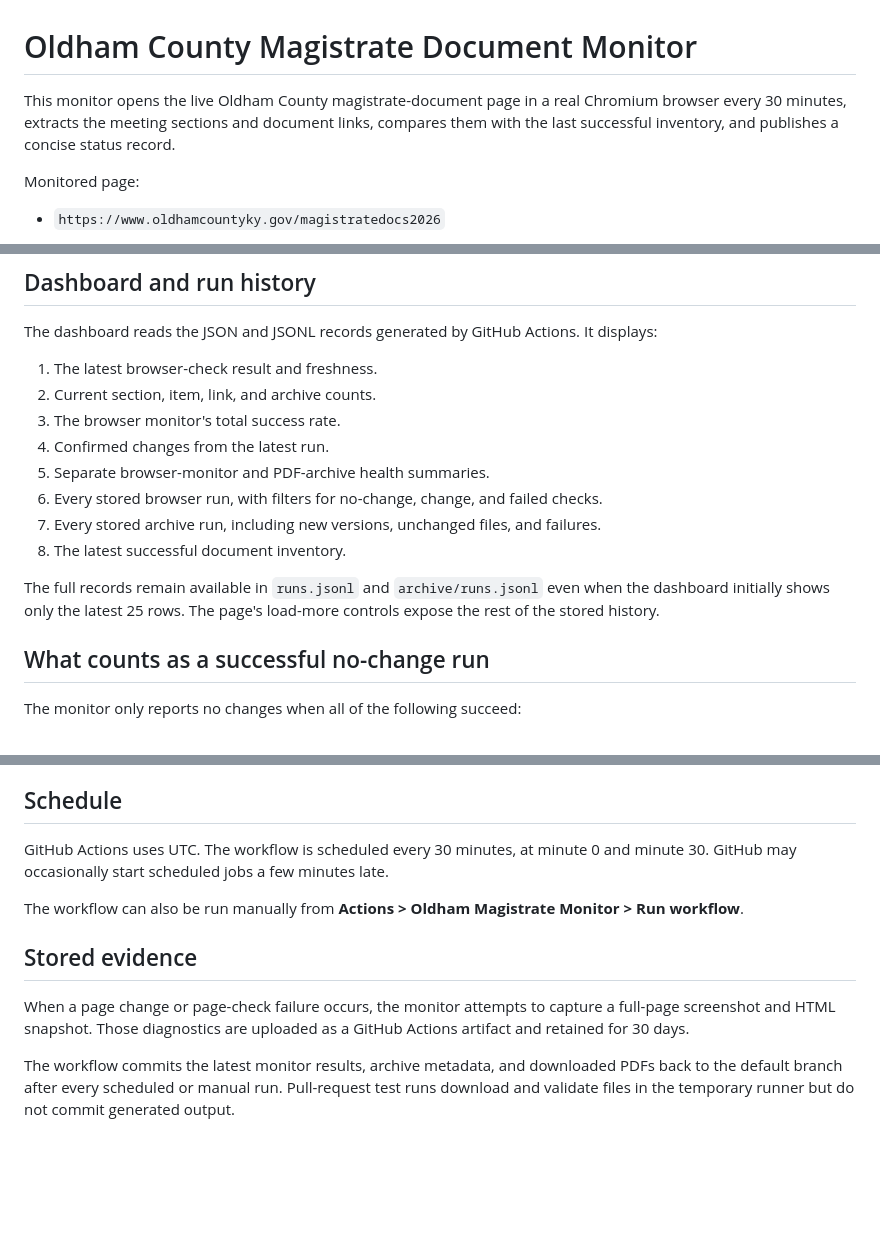
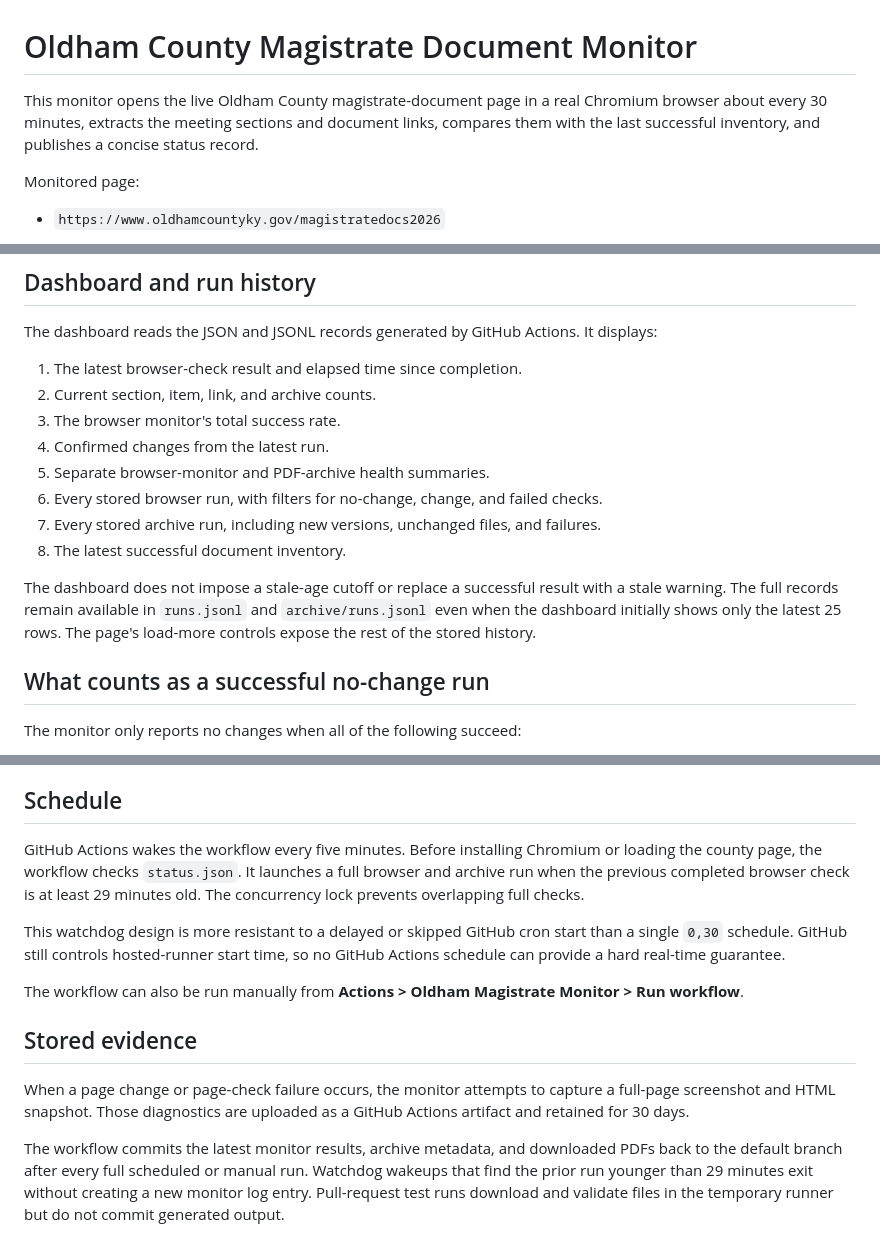
Before and after one commit to ocdeez/ocdeez.github.io, a Markdown page: magistrate-monitor/README.md, 3 parts joined by grey strips. Drawn GitHub-style; blank space fills up the shorter version.

Commit message:
Document monitor watchdog cadence

```diff
--- a/magistrate-monitor/README.md
+++ b/magistrate-monitor/README.md
@@ -1,6 +1,6 @@
 # Oldham County Magistrate Document Monitor
 
-This monitor opens the live Oldham County magistrate-document page in a real Chromium browser every 30 minutes, extracts the meeting sections and document links, compares them with the last successful inventory, and publishes a concise status record.
+This monitor opens the live Oldham County magistrate-document page in a real Chromium browser about every 30 minutes, extracts the meeting sections and document links, compares them with the last successful inventory, and publishes a concise status record.
 
 Monitored page:
 
@@ -31,7 +31,7 @@ Expected public URLs:
 
 The dashboard reads the JSON and JSONL records generated by GitHub Actions. It displays:
 
-1. The latest browser-check result and freshness.
+1. The latest browser-check result and elapsed time since completion.
 2. Current section, item, link, and archive counts.
 3. The browser monitor's total success rate.
 4. Confirmed changes from the latest run.
@@ -40,7 +40,7 @@ The dashboard reads the JSON and JSONL records generated by GitHub Actions. It d
 7. Every stored archive run, including new versions, unchanged files, and failures.
 8. The latest successful document inventory.
 
-The full records remain available in `runs.jsonl` and `archive/runs.jsonl` even when the dashboard initially shows only the latest 25 rows. The page's load-more controls expose the rest of the stored history.
+The dashboard does not impose a stale-age cutoff or replace a successful result with a stale warning. The full records remain available in `runs.jsonl` and `archive/runs.jsonl` even when the dashboard initially shows only the latest 25 rows. The page's load-more controls expose the rest of the stored history.
 
 ## What counts as a successful no-change run
 
@@ -75,7 +75,9 @@ The archive is public because this is a public GitHub Pages repository. Moving t
 
 ## Schedule
 
-GitHub Actions uses UTC. The workflow is scheduled every 30 minutes, at minute 0 and minute 30. GitHub may occasionally start scheduled jobs a few minutes late.
+GitHub Actions wakes the workflow every five minutes. Before installing Chromium or loading the county page, the workflow checks `status.json`. It launches a full browser and archive run when the previous completed browser check is at least 29 minutes old. The concurrency lock prevents overlapping full checks.
+
+This watchdog design is more resistant to a delayed or skipped GitHub cron start than a single `0,30` schedule. GitHub still controls hosted-runner start time, so no GitHub Actions schedule can provide a hard real-time guarantee.
 
 The workflow can also be run manually from **Actions > Oldham Magistrate Monitor > Run workflow**.
 
@@ -83,4 +85,4 @@ The workflow can also be run manually from **Actions > Oldham Magistrate Monitor
 
 When a page change or page-check failure occurs, the monitor attempts to capture a full-page screenshot and HTML snapshot. Those diagnostics are uploaded as a GitHub Actions artifact and retained for 30 days.
 
-The workflow commits the latest monitor results, archive metadata, and downloaded PDFs back to the default branch after every scheduled or manual run. Pull-request test runs download and validate files in the temporary runner but do not commit generated output.
+The workflow commits the latest monitor results, archive metadata, and downloaded PDFs back to the default branch after every full scheduled or manual run. Watchdog wakeups that find the prior run younger than 29 minutes exit without creating a new monitor log entry. Pull-request test runs download and validate files in the temporary runner but do not commit generated output.
```
